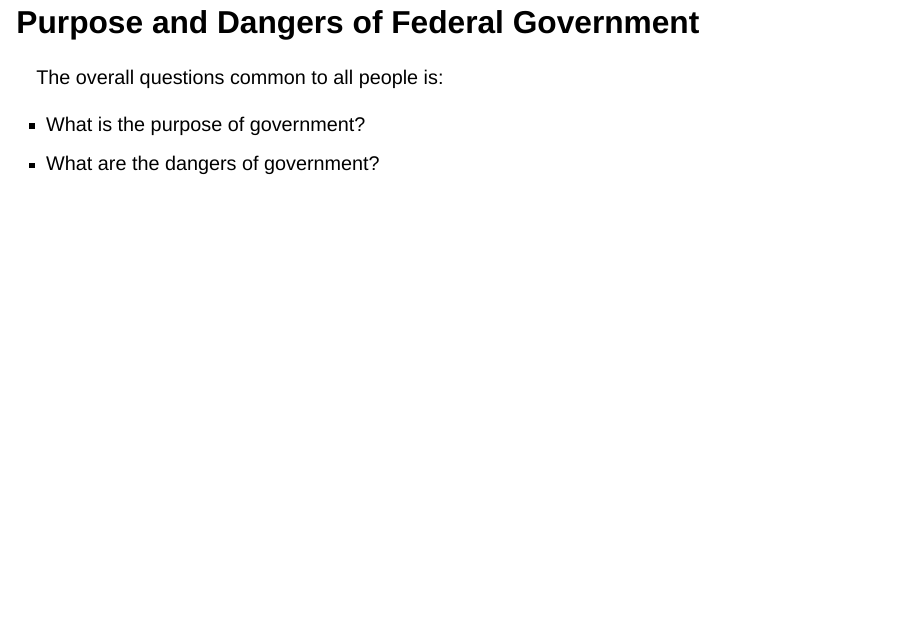
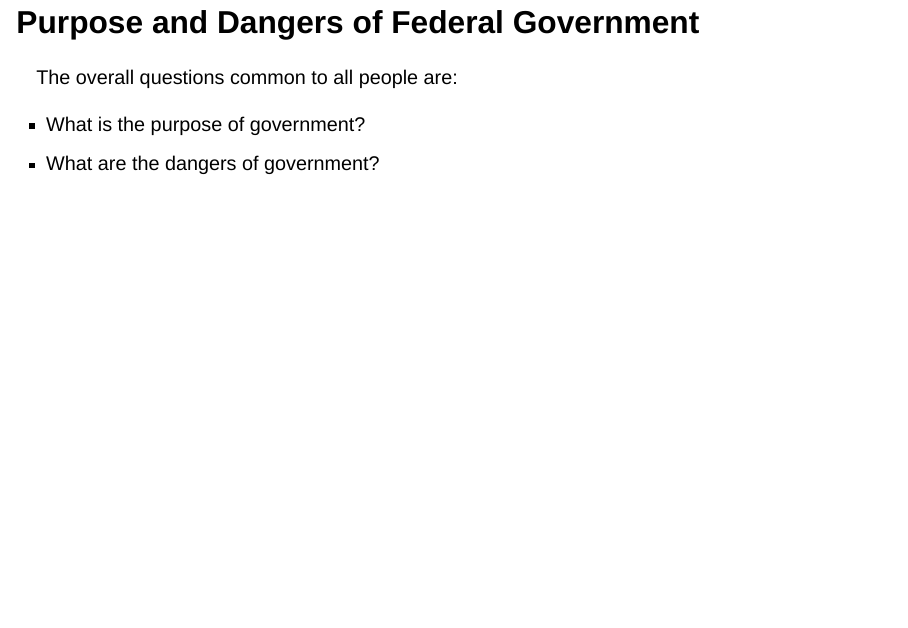
Before and after one commit to tomhanna-uh/2024_Teaching_UHGOVT2306, a Quarto document (Lectures/Lecture_6_September_11_Early_American_Government/Lecture_6_Early_American_Government.qmd): page 11 of 59. Rendered offline with R 4.5, knitr and Pandoc in place of Quarto, with nearby package versions; drawn as Slidy slides in place of the format the file asks for.

Commit message:
correct minor error

```diff
--- a/Lectures/Lecture_6_September_11_Early_American_Government/Lecture_6_Early_American_Government.qmd
+++ b/Lectures/Lecture_6_September_11_Early_American_Government/Lecture_6_Early_American_Government.qmd
@@ -101,7 +101,7 @@ Phone: 346-331-9695"
 
 ## Purpose and Dangers of Federal Government
 
-The overall questions common to all people is:
+The overall questions common to all people are:
 
 - What is the purpose of government?
 - What are the dangers of government?
```
